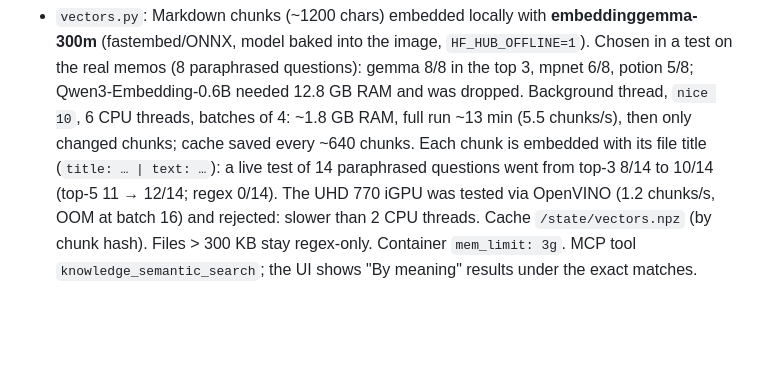
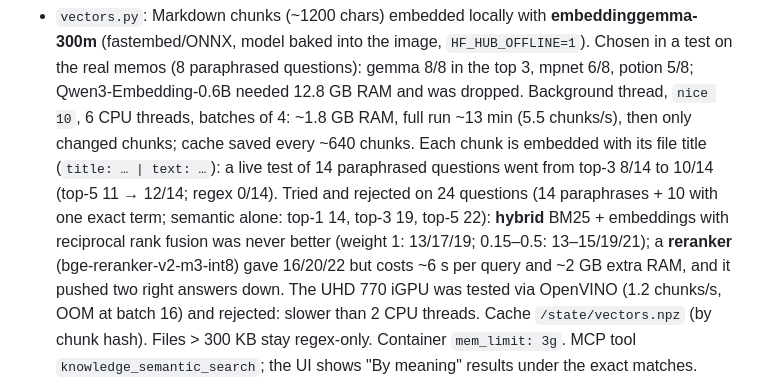
Before and after one commit to To0wnn/knowledge, a Markdown page: README.md, the part around the change. Rendered like a GitHub page; blank space fills up the shorter version.

Commit message:
README: hybrid search and reranker measured and rejected
Co-Authored-By: Claude Opus 5.5 <noreply@anthropic.com>
Claude-Session: https://claude.ai/code/session_01UbLwoFbzRp4W4N1G9xvhNh

```diff
--- a/README.md
+++ b/README.md
@@ -46,7 +46,10 @@ and only warns while you are editing. Green dot next to the title = live connect
   into the image, `HF_HUB_OFFLINE=1`). Chosen in a test on the real memos (8 paraphrased questions): gemma 8/8 in the
   top 3, mpnet 6/8, potion 5/8; Qwen3-Embedding-0.6B needed 12.8 GB RAM and was dropped. Background thread, `nice 10`,
   6 CPU threads, batches of 4: ~1.8 GB RAM, full run ~13 min (5.5 chunks/s), then only changed chunks; cache saved
-  every ~640 chunks. Each chunk is embedded with its file title (`title: … | text: …`): a live test of 14 paraphrased questions went from top-3 8/14 to 10/14 (top-5 11 → 12/14; regex 0/14). The UHD 770 iGPU was tested
+  every ~640 chunks. Each chunk is embedded with its file title (`title: … | text: …`): a live test of 14 paraphrased questions went from top-3 8/14 to 10/14 (top-5 11 → 12/14; regex 0/14). Tried and rejected on 24 questions (14 paraphrases + 10 with one exact term;
+  semantic alone: top-1 14, top-3 19, top-5 22): **hybrid** BM25 + embeddings with reciprocal rank fusion was never
+  better (weight 1: 13/17/19; 0.15–0.5: 13–15/19/21); a **reranker** (bge-reranker-v2-m3-int8) gave 16/20/22 but
+  costs ~6 s per query and ~2 GB extra RAM, and it pushed two right answers down. The UHD 770 iGPU was tested
   via OpenVINO (1.2 chunks/s, OOM at batch 16) and rejected: slower than 2 CPU threads. Cache `/state/vectors.npz` (by chunk
   hash). Files > 300 KB stay regex-only. Container `mem_limit: 3g`. MCP tool `knowledge_semantic_search`; the UI shows
   "By meaning" results under the exact matches.
```
